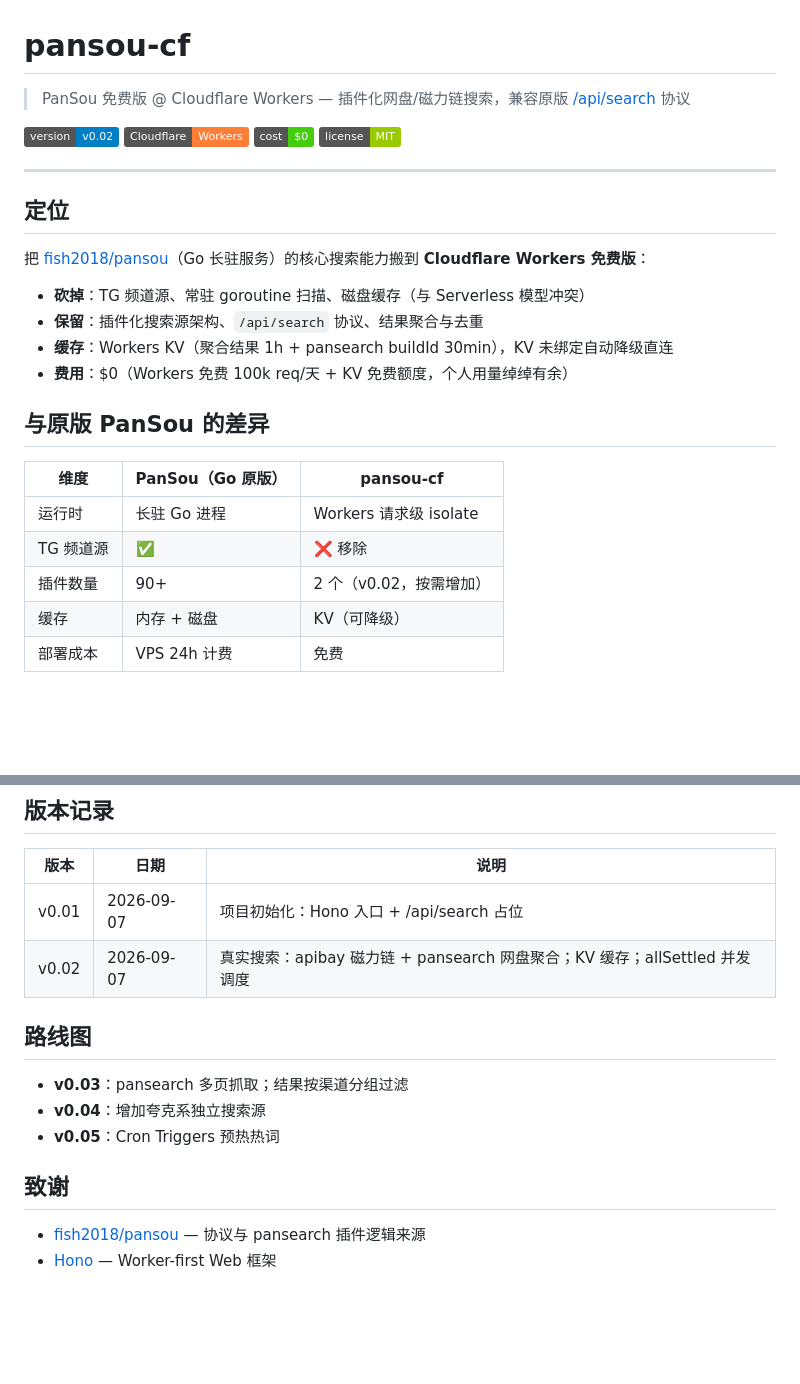
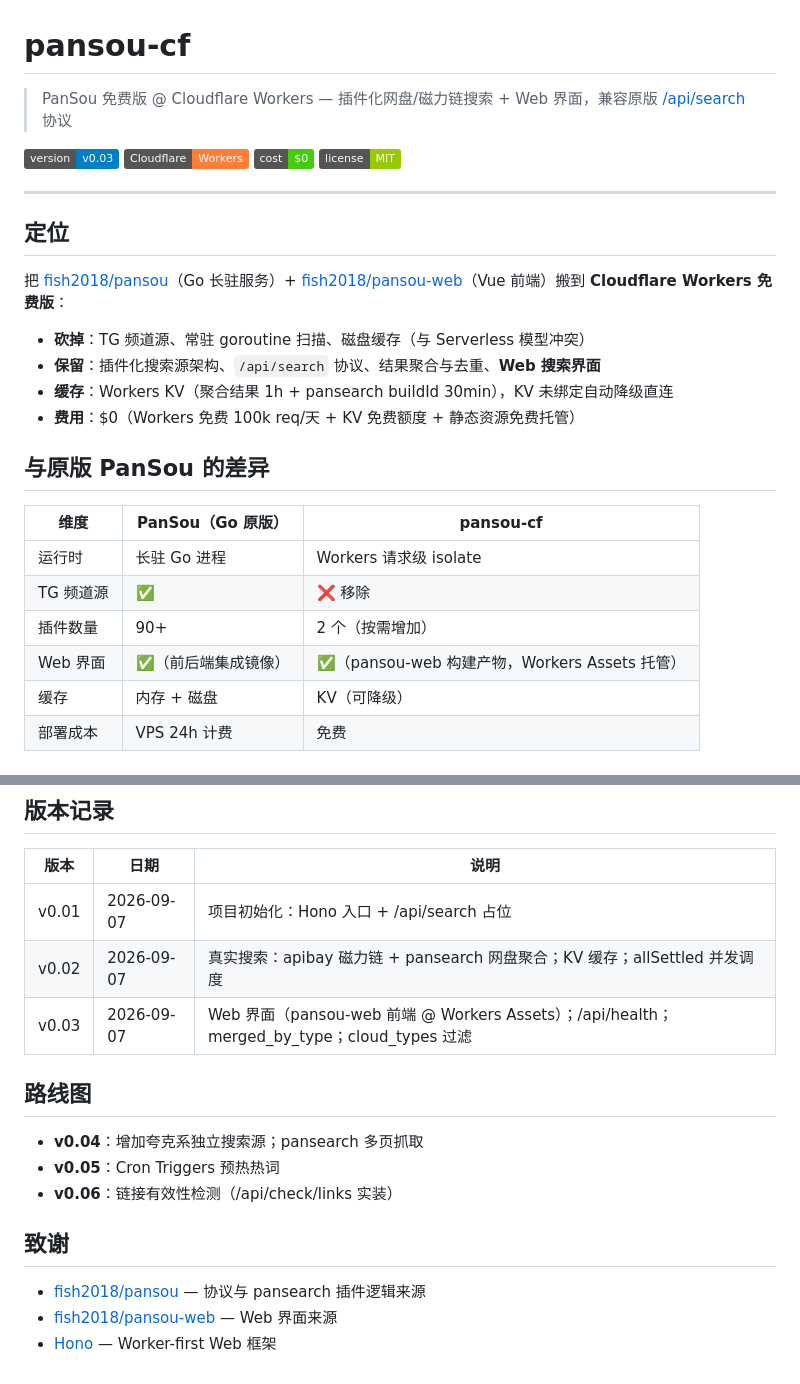
Before and after one commit to BboyTu/pansou-cf, a Markdown page: README.md, 2 parts joined by grey strips. Rendered like a GitHub page; badges without logos; blank space fills up the shorter version.

```diff
--- a/README.md
+++ b/README.md
@@ -1,8 +1,8 @@
 # pansou-cf
 
-> PanSou 免费版 @ Cloudflare Workers — 插件化网盘/磁力链搜索，兼容原版 [/api/search](https://github.com/fish2018/pansou) 协议
+> PanSou 免费版 @ Cloudflare Workers — 插件化网盘/磁力链搜索 + Web 界面，兼容原版 [/api/search](https://github.com/fish2018/pansou) 协议
 
-[![Version](https://img.shields.io/badge/version-v0.02-blue)](#版本记录)
+[![Version](https://img.shields.io/badge/version-v0.03-blue)](#版本记录)
 [![Runtime](https://img.shields.io/badge/Cloudflare-Workers-orange?logo=cloudflare)](https://workers.cloudflare.com/)
 [![Cost](https://img.shields.io/badge/cost-%240-success)](#部署)
 [![License](https://img.shields.io/badge/license-MIT-green)](LICENSE)
@@ -11,12 +11,12 @@
 
 ## 定位
 
-把 [fish2018/pansou](https://github.com/fish2018/pansou)（Go 长驻服务）的核心搜索能力搬到 **Cloudflare Workers 免费版**：
+把 [fish2018/pansou](https://github.com/fish2018/pansou)（Go 长驻服务）+ [fish2018/pansou-web](https://github.com/fish2018/pansou-web)（Vue 前端）搬到 **Cloudflare Workers 免费版**：
 
 - **砍掉**：TG 频道源、常驻 goroutine 扫描、磁盘缓存（与 Serverless 模型冲突）
-- **保留**：插件化搜索源架构、`/api/search` 协议、结果聚合与去重
+- **保留**：插件化搜索源架构、`/api/search` 协议、结果聚合与去重、**Web 搜索界面**
 - **缓存**：Workers KV（聚合结果 1h + pansearch buildId 30min），KV 未绑定自动降级直连
-- **费用**：$0（Workers 免费 100k req/天 + KV 免费额度，个人用量绰绰有余）
+- **费用**：$0（Workers 免费 100k req/天 + KV 免费额度 + 静态资源免费托管）
 
 ## 与原版 PanSou 的差异
 
@@ -24,7 +24,8 @@
 |---|---|---|
 | 运行时 | 长驻 Go 进程 | Workers 请求级 isolate |
 | TG 频道源 | ✅ | ❌ 移除 |
-| 插件数量 | 90+ | 2 个（v0.02，按需增加） |
+| 插件数量 | 90+ | 2 个（按需增加） |
+| Web 界面 | ✅（前后端集成镜像） | ✅（pansou-web 构建产物，Workers Assets 托管） |
 | 缓存 | 内存 + 磁盘 | KV（可降级） |
 | 部署成本 | VPS 24h 计费 | 免费 |
 
@@ -125,14 +144,16 @@ src/
 |---|---|---|
 | v0.01 | 2026-09-07 | 项目初始化：Hono 入口 + /api/search 占位 |
 | v0.02 | 2026-09-07 | 真实搜索：apibay 磁力链 + pansearch 网盘聚合；KV 缓存；allSettled 并发调度 |
+| v0.03 | 2026-09-07 | Web 界面（pansou-web 前端 @ Workers Assets）；/api/health；merged_by_type；cloud_types 过滤 |
 
 ## 路线图
 
-- **v0.03**：pansearch 多页抓取；结果按渠道分组过滤
-- **v0.04**：增加夸克系独立搜索源
+- **v0.04**：增加夸克系独立搜索源；pansearch 多页抓取
 - **v0.05**：Cron Triggers 预热热词
+- **v0.06**：链接有效性检测（/api/check/links 实装）
 
 ## 致谢
 
 - [fish2018/pansou](https://github.com/fish2018/pansou) — 协议与 pansearch 插件逻辑来源
+- [fish2018/pansou-web](https://github.com/fish2018/pansou-web) — Web 界面来源
 - [Hono](https://hono.dev/) — Worker-first Web 框架
```
Also changed, not shown: other parts of README.md (+29 -11 lines).
